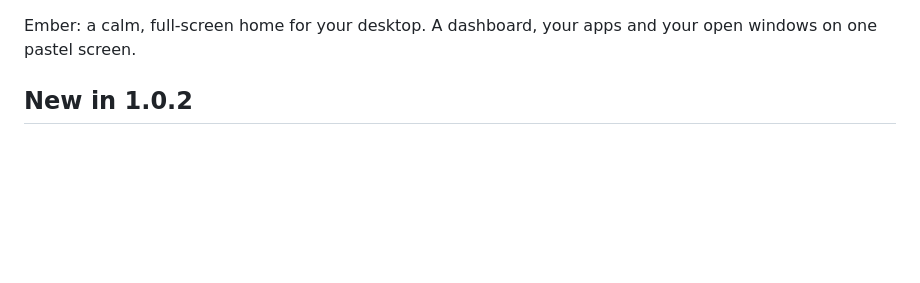
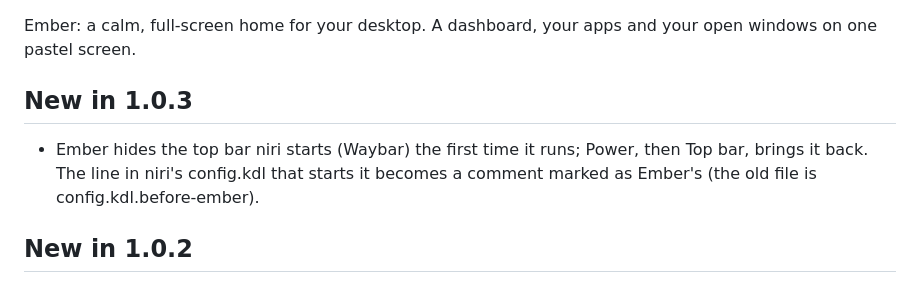
Before and after one commit to Tulip-Labs/Ember, a Markdown page: packaging/release-notes.md, the part around the change. Drawn GitHub-style; blank space fills up the shorter version.

```diff
--- a/packaging/release-notes.md
+++ b/packaging/release-notes.md
@@ -1,4 +1,8 @@
 Ember: a calm, full-screen home for your desktop. A dashboard, your apps and your open windows on one pastel screen.
+
+## New in 1.0.3
+
+- Ember hides the top bar niri starts (Waybar) the first time it runs; Power, then Top bar, brings it back. The line in niri's config.kdl that starts it becomes a comment marked as Ember's (the old file is config.kdl.before-ember).
 
 ## New in 1.0.2
 
```
Also changed, not shown: README.md (+2 -1 lines), docs/ember-power.png, 9 other files.
